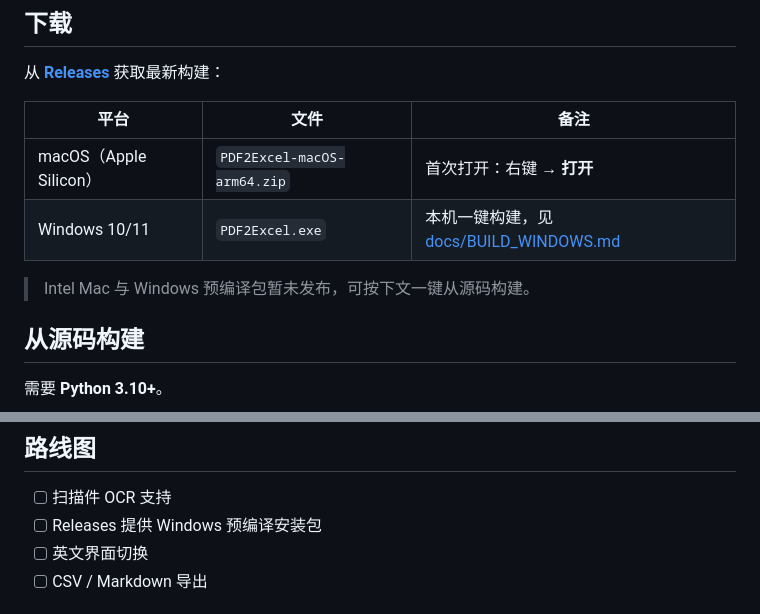
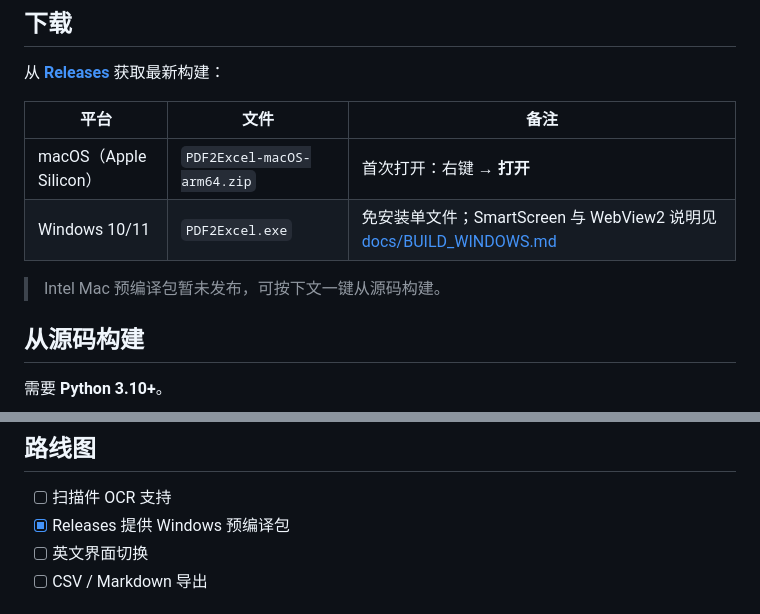
Before and after one commit to Linseven/pdf2excel, a Markdown page: README.zh-CN.md, 2 parts joined by grey strips. Rendered like a GitHub page.

Commit message:
docs: add prebuilt Windows exe to download table and roadmap

```diff
--- a/README.zh-CN.md
+++ b/README.zh-CN.md
@@ -36,9 +36,9 @@
 | 平台 | 文件 | 备注 |
 |---|---|---|
 | macOS（Apple Silicon） | `PDF2Excel-macOS-arm64.zip` | 首次打开：右键 → **打开** |
-| Windows 10/11 | `PDF2Excel.exe` | 本机一键构建，见 [docs/BUILD_WINDOWS.md](docs/BUILD_WINDOWS.md) |
+| Windows 10/11 | `PDF2Excel.exe` | 免安装单文件；SmartScreen 与 WebView2 说明见 [docs/BUILD_WINDOWS.md](docs/BUILD_WINDOWS.md) |
 
-> Intel Mac 与 Windows 预编译包暂未发布，可按下文一键从源码构建。
+> Intel Mac 预编译包暂未发布，可按下文一键从源码构建。
 
 ## 从源码构建
 
@@ -122,7 +122,7 @@ python tests/gui_smoke.py    # 18 项真实窗口 GUI 断言
 ## 路线图
 
 - [ ] 扫描件 OCR 支持
-- [ ] Releases 提供 Windows 预编译安装包
+- [x] Releases 提供 Windows 预编译包
 - [ ] 英文界面切换
 - [ ] CSV / Markdown 导出
 
```
Also changed, not shown: README.md (+3 -3 lines).
